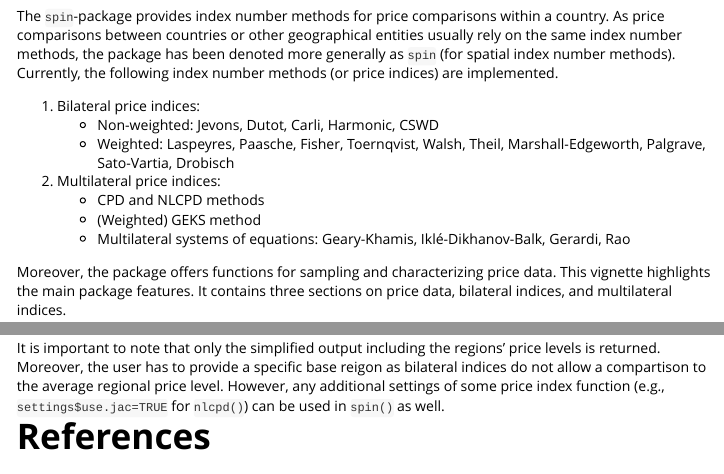
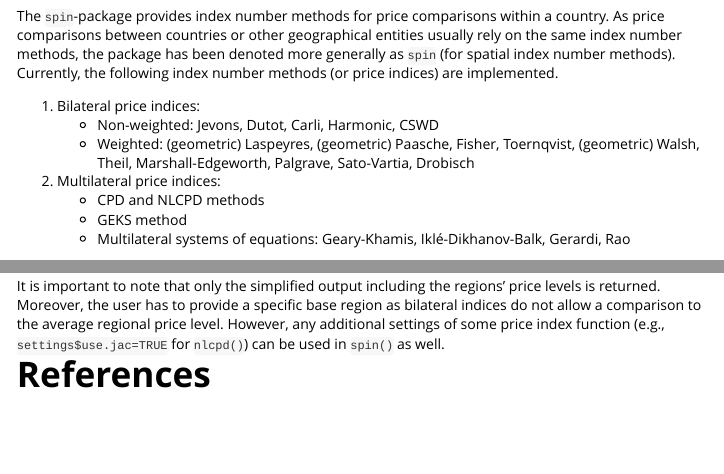
Before and after one commit to sweinand/pricelevels, an R Markdown document (vignettes/spin-intro.Rmd): the page in a window 1100 px wide, from 190 px down, and a second part further down, joined at a grey line. Rendered offline with R 4.5, knitr and Pandoc, with nearby package versions; code that draws random numbers runs with fixed seeds of ours; some code elsewhere in the file could not run offline; long lines of code are wrapped.

Commit message:
Minor corrections

````diff
--- a/vignettes/spin-intro.Rmd
+++ b/vignettes/spin-intro.Rmd
@@ -26,10 +28,10 @@ The `spin`-package provides index number methods for price comparisons within a
 
 1. Bilateral price indices:
     - Non-weighted: Jevons, Dutot, Carli, Harmonic, CSWD
-    - Weighted: Laspeyres, Paasche, Fisher, Toernqvist, Walsh, Theil, Marshall-Edgeworth, Palgrave, Sato-Vartia, Drobisch
+    - Weighted: (geometric) Laspeyres, (geometric) Paasche, Fisher, Toernqvist, (geometric) Walsh, Theil, Marshall-Edgeworth, Palgrave, Sato-Vartia, Drobisch
 2. Multilateral price indices:
     - CPD and NLCPD methods
-    - (Weighted) GEKS method
+    - GEKS method
     - Multilateral systems of equations: Geary-Khamis, Iklé-Dikhanov-Balk, Gerardi, Rao
 
 Moreover, the package offers functions for sampling and characterizing price data. This vignette highlights the main package features. It contains three sections on price data, bilateral indices, and multilateral indices.
@@ -587,6 +589,6 @@ Similarly, if there are quantities or weights available in the data, all weighte
 ```{r}
 dt[, spin(p=price, r=region, n=product, q=quantity, base="1")]
 ```
-It is important to note that only the simplified output including the regions' price levels is returned. Moreover, the user has to provide a specific base reigon as bilateral indices do not allow a compartison to the average regional price level. However, any additional settings of some price index function (e.g., `settings$use.jac=TRUE` for `nlcpd()`) can be used in `spin()` as well.
+It is important to note that only the simplified output including the regions' price levels is returned. Moreover, the user has to provide a specific base region as bilateral indices do not allow a comparison to the average regional price level. However, any additional settings of some price index function (e.g., `settings$use.jac=TRUE` for `nlcpd()`) can be used in `spin()` as well.
 
 # References
````
Also changed, not shown: vignettes/spin-intro.Rmd (8 more changed lines).
